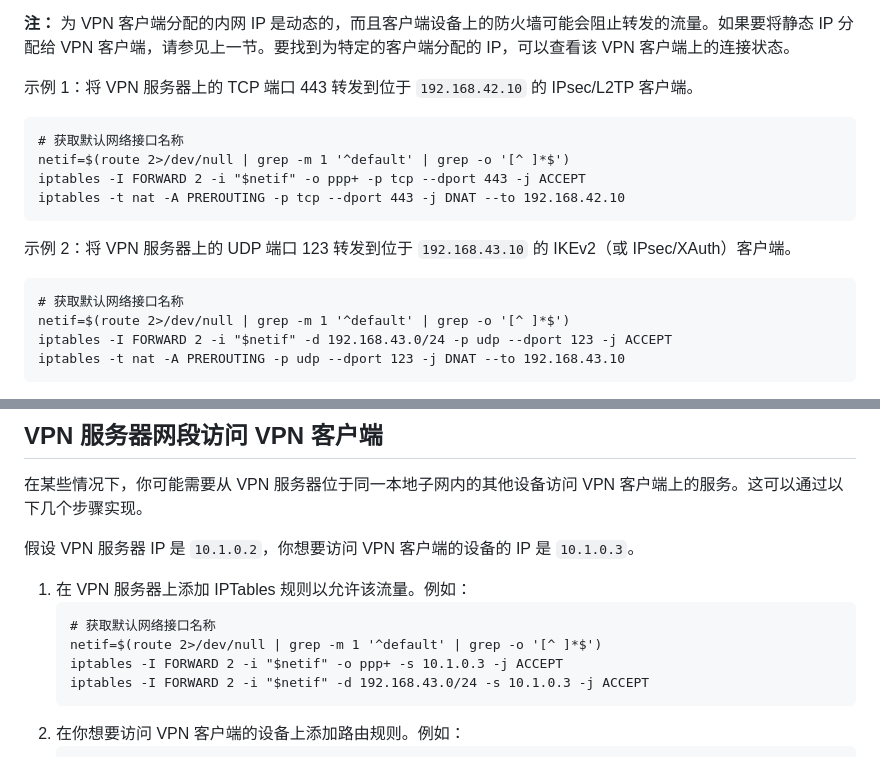
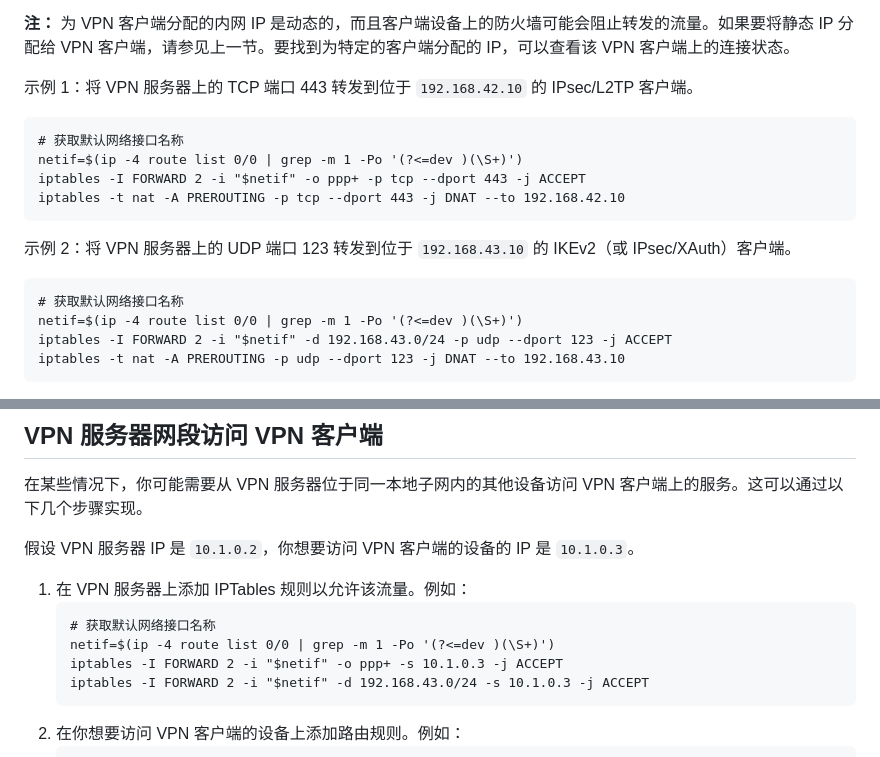
Before and after one commit to hwdsl2/setup-ipsec-vpn, a Markdown page: docs/advanced-usage-zh.md, 2 parts joined by grey strips. Drawn GitHub-style.

````diff
--- a/docs/advanced-usage-zh.md
+++ b/docs/advanced-usage-zh.md
@@ -226,7 +226,7 @@ sh vpn.sh
 示例 1：将 VPN 服务器上的 TCP 端口 443 转发到位于 `192.168.42.10` 的 IPsec/L2TP 客户端。
 ```
 # 获取默认网络接口名称
-netif=$(route 2>/dev/null | grep -m 1 '^default' | grep -o '[^ ]*$')
+netif=$(ip -4 route list 0/0 | grep -m 1 -Po '(?<=dev )(\S+)')
 iptables -I FORWARD 2 -i "$netif" -o ppp+ -p tcp --dport 443 -j ACCEPT
 iptables -t nat -A PREROUTING -p tcp --dport 443 -j DNAT --to 192.168.42.10
 ```
@@ -234,7 +234,7 @@ iptables -t nat -A PREROUTING -p tcp --dport 443 -j DNAT --to 192.168.42.10
 示例 2：将 VPN 服务器上的 UDP 端口 123 转发到位于 `192.168.43.10` 的 IKEv2（或 IPsec/XAuth）客户端。
 ```
 # 获取默认网络接口名称
-netif=$(route 2>/dev/null | grep -m 1 '^default' | grep -o '[^ ]*$')
+netif=$(ip -4 route list 0/0 | grep -m 1 -Po '(?<=dev )(\S+)')
 iptables -I FORWARD 2 -i "$netif" -d 192.168.43.0/24 -p udp --dport 123 -j ACCEPT
 iptables -t nat -A PREROUTING -p udp --dport 123 -j DNAT --to 192.168.43.10
 ```
@@ -309,7 +309,7 @@ iptables -t nat -I POSTROUTING -s 192.168.42.0/24 -o "$netif" -j MASQUERADE
 1. 在 VPN 服务器上添加 IPTables 规则以允许该流量。例如：
    ```
    # 获取默认网络接口名称
-   netif=$(route 2>/dev/null | grep -m 1 '^default' | grep -o '[^ ]*$')
+   netif=$(ip -4 route list 0/0 | grep -m 1 -Po '(?<=dev )(\S+)')
    iptables -I FORWARD 2 -i "$netif" -o ppp+ -s 10.1.0.3 -j ACCEPT
    iptables -I FORWARD 2 -i "$netif" -d 192.168.43.0/24 -s 10.1.0.3 -j ACCEPT
    ```
````
Also changed, not shown: docs/advanced-usage.md (+3 -3 lines).
